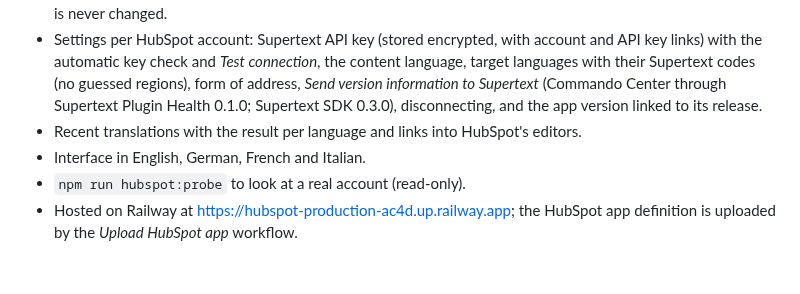
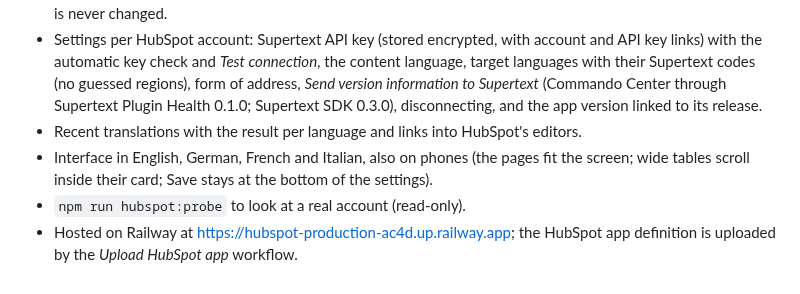
Before and after one commit to Supertext/HubSpot-Supertext-Translation, a Markdown page: CHANGELOG.md, the part around the change. GitHub-like rendering.

```diff
--- a/CHANGELOG.md
+++ b/CHANGELOG.md
@@ -12,6 +12,6 @@ First version (in development: tested against a stand-in of the HubSpot APIs, no
 - Existing language versions are kept unless *Update existing versions* is ticked (with a warning); a sent email copy is never changed.
 - Settings per HubSpot account: Supertext API key (stored encrypted, with account and API key links) with the automatic key check and *Test connection*, the content language, target languages with their Supertext codes (no guessed regions), form of address, *Send version information to Supertext* (Commando Center through Supertext Plugin Health 0.1.0; Supertext SDK 0.3.0), disconnecting, and the app version linked to its release.
 - Recent translations with the result per language and links into HubSpot's editors.
-- Interface in English, German, French and Italian.
+- Interface in English, German, French and Italian, also on phones (the pages fit the screen; wide tables scroll inside their card; Save stays at the bottom of the settings).
 - `npm run hubspot:probe` to look at a real account (read-only).
 - Hosted on Railway at https://hubspot-production-ac4d.up.railway.app; the HubSpot app definition is uploaded by the *Upload HubSpot app* workflow.
```
Also changed, not shown: docs/DEVELOPER.md (+1 -1 lines), docs/USER_GUIDE.md (+1 -1 lines), docs/images/email-results.png, docs/images/overwrite-warning.png, docs/images/settings.png, docs/images/translate-page.png, docs/images/translated-state.png, 3 other files.
